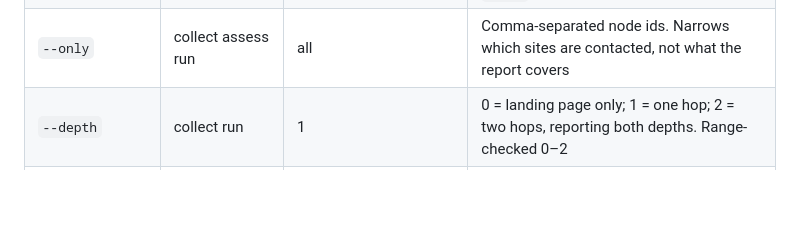
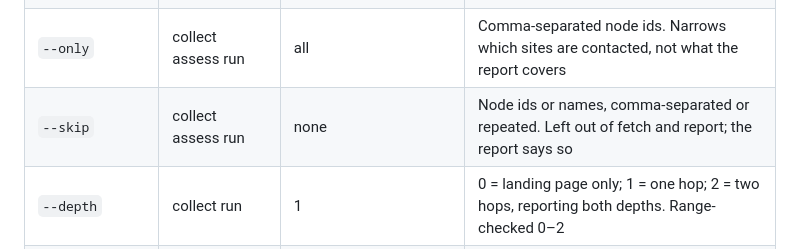
Before and after one commit to marioreale/eosc-basic-compliance, a Markdown page: docs/TEST-SUITE.md, the part around the change. GitHub-like rendering; blank space fills up the shorter version.

Commit message:
List --skip in the TEST-SUITE options table

```diff
--- a/docs/TEST-SUITE.md
+++ b/docs/TEST-SUITE.md
@@ -271,6 +271,7 @@ Only `collect` and `run` need a browser or network access. `points`, `assess`, `
 | `--eosc-page` | collect assess run | — | With a single `--url`: the node's own `eosc.eu` page, for point 4 |
 | `--results` | collect assess run show | `results/` | Output directory (`results/one-off/` for `--url` runs) |
 | `--only` | collect assess run | all | Comma-separated node ids. Narrows which sites are contacted, not what the report covers |
+| `--skip` | collect assess run | none | Node ids or names, comma-separated or repeated. Left out of fetch and report; the report says so |
 | `--depth` | collect run | 1 | 0 = landing page only; 1 = one hop; 2 = two hops, reporting both depths. Range-checked 0–2 |
 | `--fetch-budget` | collect run | 60 | Depth 2 only: run-wide ceiling on second-hop requests |
 | `--max-children` | collect | 8 | Cap on followed pages per node |
```
